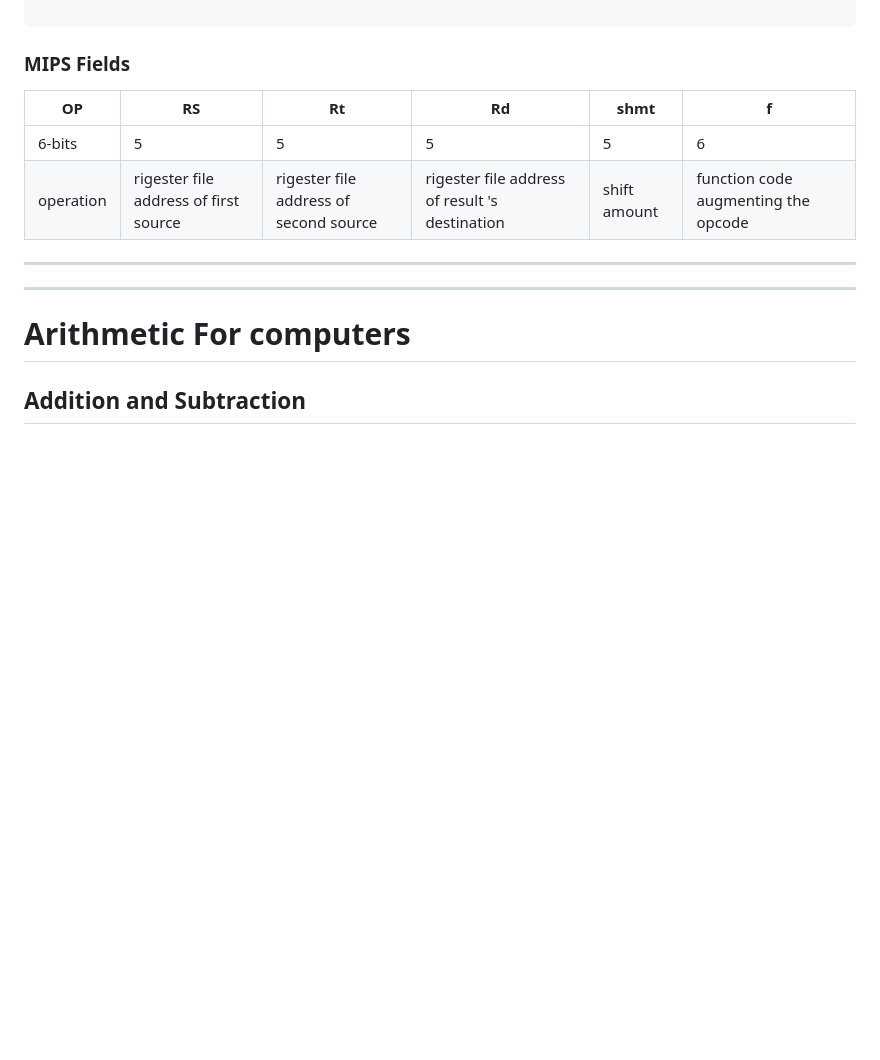
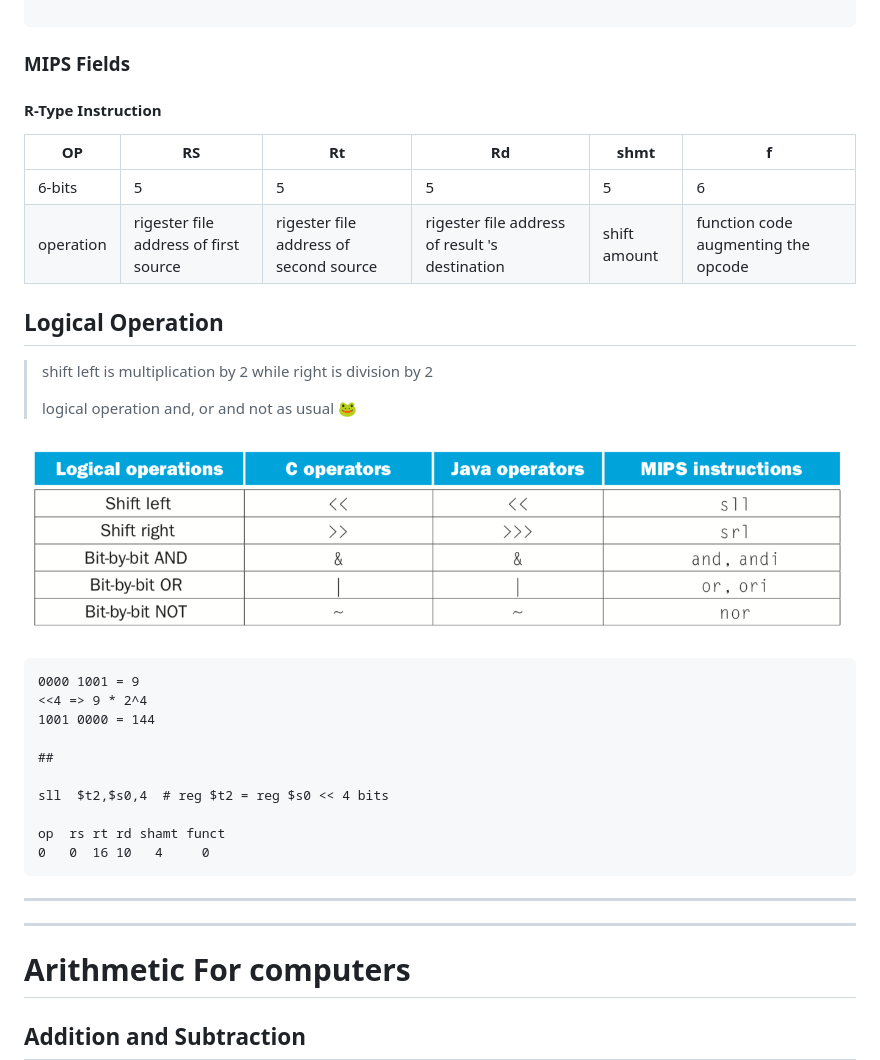
Before and after one commit to Maen1/iium, a Markdown page: caal.md, the part around the change. Rendered like a GitHub page; pictures changed too: images/logical_operation.png (added); blank space fills up the shorter version.

Commit message:
MIPS Fields

````diff
--- a/caal.md
+++ b/caal.md
@@ -778,16 +778,47 @@ eca8 6420 = 1110 1100 1010 1000 0110 0100 0010 0000
 
 ### MIPS Fields
 
-
+#### R-Type Instruction
 
 | OP        | RS                                      | Rt                                      | Rd                                              | shmt         | f                                   |
 | --------- | --------------------------------------- | --------------------------------------- | ----------------------------------------------- | ------------ | ----------------------------------- |
 | 6-bits    | 5                                       | 5                                       | 5                                               | 5            | 6                                   |
 | operation | rigester file address   of first source | rigester file address  of second source | rigester file address  of result 's destination | shift amount | function code augmenting the opcode |
 
+
+
+
+
+## Logical Operation
+
+> shift left is multiplication by 2 while right is division by 2
+>
+> logical operation and, or and not as usual 🐸
+
+![](./images/logical_operation.png)
+
+```assembly
+0000 1001 = 9
+<<4 => 9 * 2^4
+1001 0000 = 144
+
+##
+
+sll  $t2,$s0,4  # reg $t2 = reg $s0 << 4 bits
+
+op  rs rt rd shamt funct
+0	0  16 10   4     0
+```
+
+
+
+
+
 ---
 
 ---
+
+
 
 
 
````
Also changed, not shown: 1 other file.
